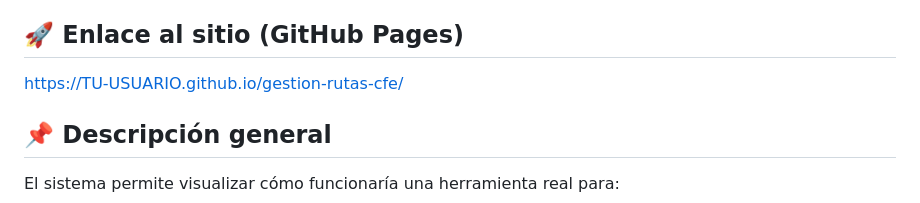
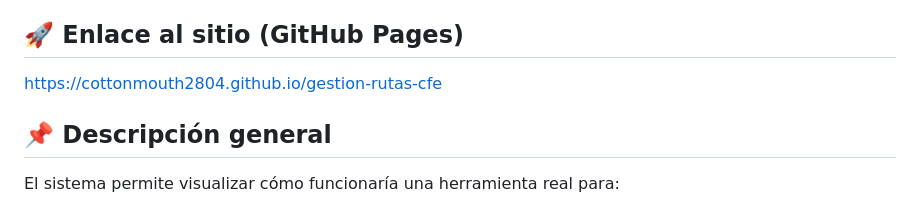
Before and after one commit to Cottonmouth2804/gestion-rutas-cfe, a Markdown page: README.md, the part around the change. GitHub-like rendering.

Commit message:
README.md
README acerca de este repositorio

```diff
--- a/README.md
+++ b/README.md
@@ -13,7 +13,7 @@ El sitio incluye:
 
 ## 🚀 **Enlace al sitio (GitHub Pages)**
 
-[https://TU-USUARIO.github.io/gestion-rutas-cfe/](https://cottonmouth2804.github.io/gestion-rutas-cfe)
+https://cottonmouth2804.github.io/gestion-rutas-cfe
 
 
 ## 📌 **Descripción general**
```
